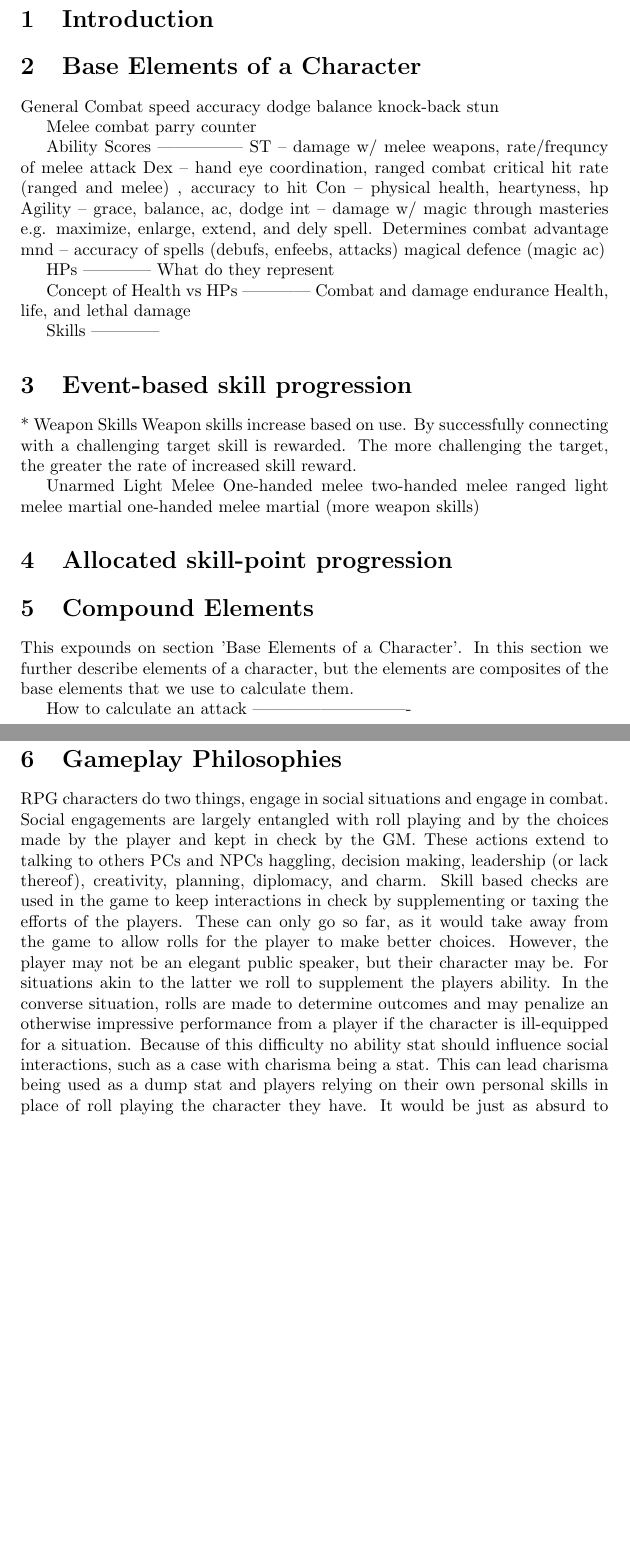
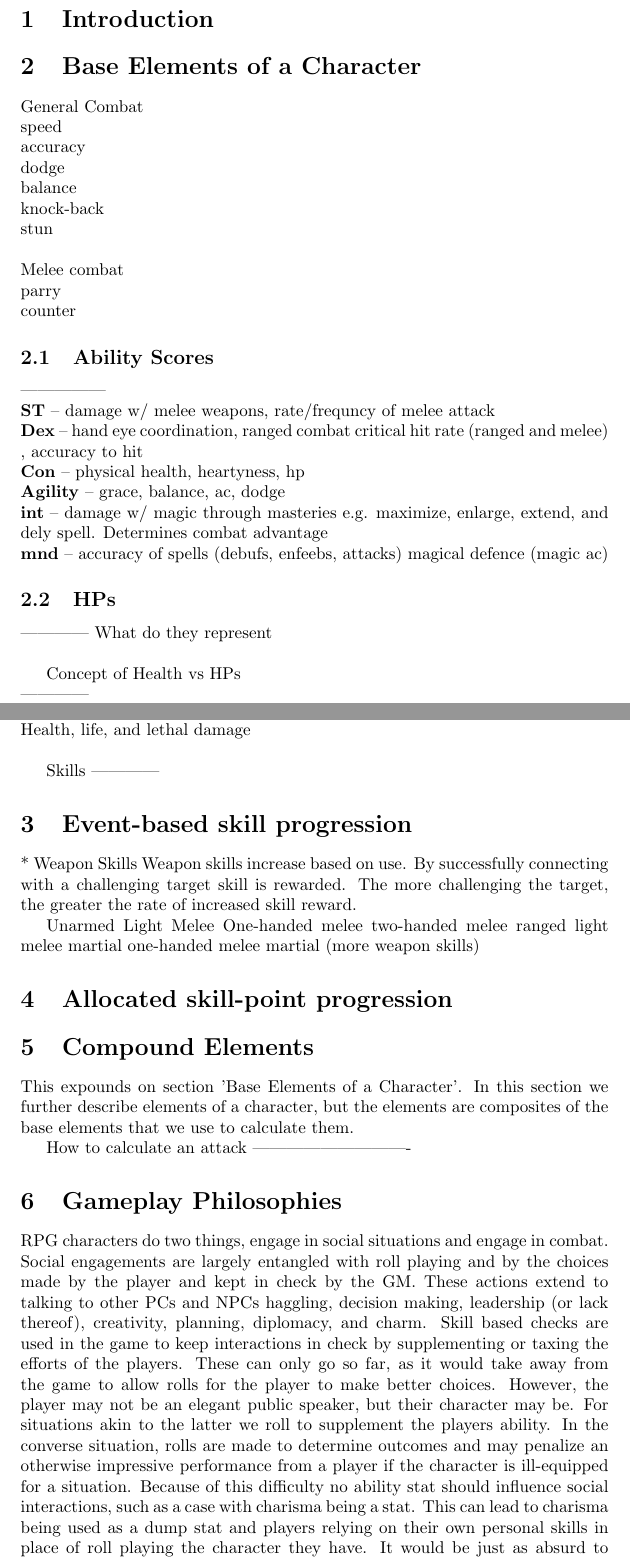
Before and after one commit to hrmonarch/Rand20, a LaTeX document (R20_Draft.tex): two parts of pages 1 and 2 of 2 before the commit and two parts of pages 1 and 2 of 3 after it, joined at a grey line, cut so that both start at the same text, the shorter picture padded with empty space. Compiled offline with pdfLaTeX.

```diff
--- a/R20_Draft.tex
+++ b/R20_Draft.tex
@@ -12,36 +12,36 @@
 \section{Introduction}
 
 \section{Base Elements of a Character}
-General Combat
-speed
-accuracy
-dodge
-balance
-knock-back
-stun
 
-
-Melee combat
-parry
+General Combat\\
+speed\\
+accuracy\\
+dodge\\
+balance\\
+knock-back\\
+stun\\
+\\
+Melee combat\\
+parry\\
 counter
 
-Ability Scores
----------------
-ST – damage w/ melee weapons, rate/frequncy of melee attack
-Dex – hand eye coordination, ranged combat critical hit rate (ranged and melee) , accuracy to hit
-Con – physical health, heartyness, hp
-Agility – grace, balance, ac, dodge
-int – damage w/ magic through masteries e.g. maximize, enlarge, extend, and dely spell. Determines combat advantage
-mnd – accuracy of spells (debufs, enfeebs, attacks) magical defence (magic ac)
+\subsection{Ability Scores}
+---------------\\
+\textbf{ST} – damage w/ melee weapons, rate/frequncy of melee attack\\
+\textbf{Dex} – hand eye coordination, ranged combat critical hit rate (ranged and melee) , accuracy to hit\\
+\textbf{Con} – physical health, heartyness, hp\\
+\textbf{Agility} – grace, balance, ac, dodge\\
+\textbf{int} – damage w/ magic through masteries e.g. maximize, enlarge, extend, and dely spell. Determines combat advantage\\
+\textbf{mnd} – accuracy of spells (debufs, enfeebs, attacks) magical defence (magic ac)
 
-HPs
+\subsection{HPs}
 ------------
-What do they represent
+What do they represent\\
 
-Concept of Health vs HPs
-------------
-Combat and damage endurance
-Health, life, and lethal damage
+Concept of Health vs HPs\\
+------------\\
+Combat and damage endurance\\
+Health, life, and lethal damage\\
 
 Skills
 ------------
@@ -79,7 +79,7 @@
 
 
 \section{Gameplay Philosophies}
-RPG characters do two things, engage in social situations and engage in combat. Social engagements are largely entangled with roll playing and by the choices made by the player and kept in check by the GM. These actions extend to talking to others PCs and NPCs haggling, decision making, leadership (or lack thereof), creativity, planning, diplomacy, and charm. Skill based checks are used in the game to keep interactions in check by supplementing or taxing the efforts of the players. These can only go so far, as it would take away from the game to allow rolls for the player to make better choices. However, the player may not be an elegant public speaker, but their character may be. For situations akin to the latter we roll to supplement the players ability. In the converse situation, rolls are made to determine outcomes and may penalize an otherwise impressive performance from a player if the character is ill-equipped for a situation. Because of this difficulty no ability stat should influence social interactions, such as a case with charisma being a stat. This can lead charisma being used as a dump stat and players relying on their own personal skills in place of roll playing the character they have. It would be just as absurd to allow a disengaged player to make high charisma-based rolls in place of dialog or any social investment. Because of these reasons, social rolls are to be kept to a minimum as a mechanic of the game and used only to enhance the immersiveness of the game.
+RPG characters do two things, engage in social situations and engage in combat. Social engagements are largely entangled with roll playing and by the choices made by the player and kept in check by the GM. These actions extend to talking to other PCs and NPCs haggling, decision making, leadership (or lack thereof), creativity, planning, diplomacy, and charm. Skill based checks are used in the game to keep interactions in check by supplementing or taxing the efforts of the players. These can only go so far, as it would take away from the game to allow rolls for the player to make better choices. However, the player may not be an elegant public speaker, but their character may be. For situations akin to the latter we roll to supplement the players ability. In the converse situation, rolls are made to determine outcomes and may penalize an otherwise impressive performance from a player if the character is ill-equipped for a situation. Because of this difficulty no ability stat should influence social interactions, such as a case with charisma being a stat. This can lead to charisma being used as a dump stat and players relying on their own personal skills in place of roll playing the character they have. It would be just as absurd to allow a disengaged player to make high charisma-based rolls in place of dialog or any social investment. Because of these reasons, social rolls are to be kept to a minimum as a mechanic of the game and used only to enhance the immersiveness of the game.
 
 
 \section{Design Decision Notes}
```
Also changed, not shown: 2 other files.
